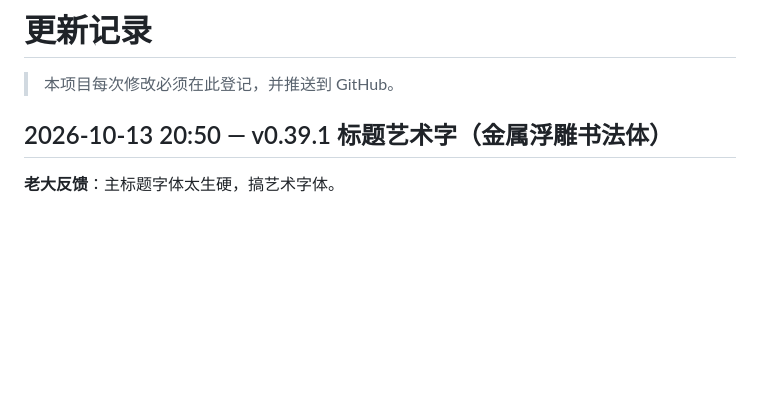
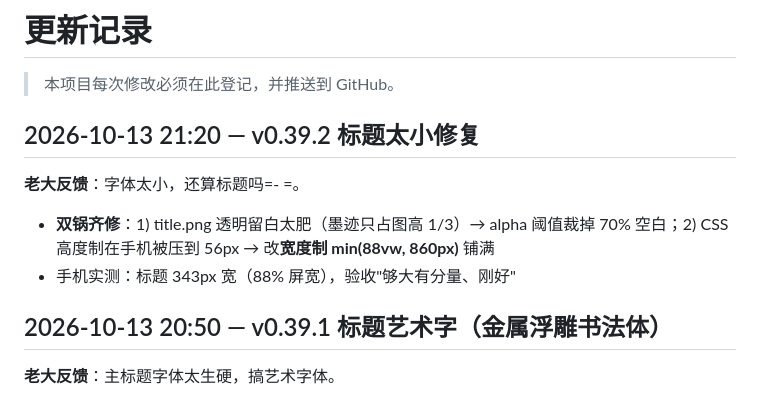
Before and after one commit to alone-lon/Roguelike_demo, a Markdown page: 更新记录.md, the part around the change. Rendered like a GitHub page; blank space fills up the shorter version.

Commit message:
docs: v0.39.2 标题放大补登记

```diff
--- a/更新记录.md
+++ b/更新记录.md
@@ -1,6 +1,13 @@
 # 更新记录
 
 > 本项目每次修改必须在此登记，并推送到 GitHub。
+
+## 2026-10-13 21:20 — v0.39.2 标题太小修复
+
+**老大反馈**：字体太小，还算标题吗=- =。
+
+- **双锅齐修**：1) title.png 透明留白太肥（墨迹只占图高 1/3）→ alpha 阈值裁掉 70% 空白；2) CSS 高度制在手机被压到 56px → 改**宽度制 min(88vw, 860px)** 铺满
+- 手机实测：标题 343px 宽（88% 屏宽），验收"够大有分量、刚好"
 
 ## 2026-10-13 20:50 — v0.39.1 标题艺术字（金属浮雕书法体）
 
```
